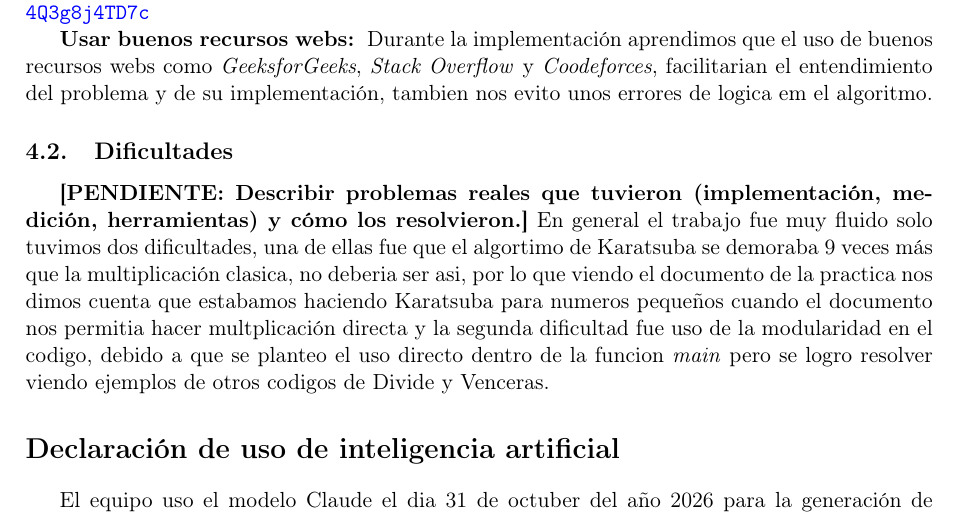
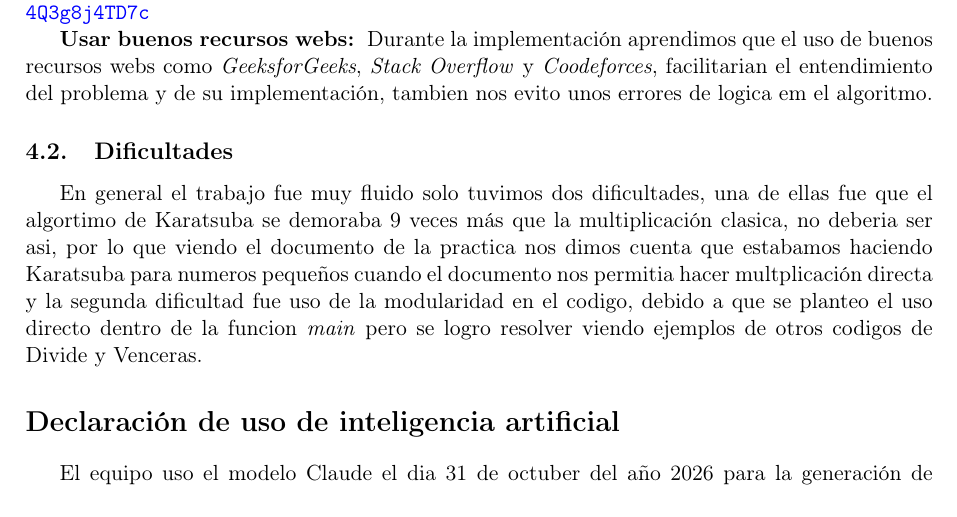
Before and after one commit to Lalopimo/ADA_P2_Pina_Quimbayo, a LaTeX document (informe/informe.tex): part of page 6 of 6, cut so that both start at the same text. Compiled offline with pdfLaTeX.

Commit message:
Ajustes en el informe.

```diff
--- a/informe/informe.tex
+++ b/informe/informe.tex
@@ -274,7 +274,6 @@ este video como referencia: \url{https://www.youtube.com/watch?v=4Q3g8j4TD7c}
 \textbf{Usar buenos recursos webs: } Durante la implementación aprendimos que el uso de buenos recursos webs como \textit{GeeksforGeeks}, \textit{Stack Overflow} y \textit{Coodeforces}, facilitarian el entendimiento del problema y de su implementación, tambien nos evito unos errores de logica em el algoritmo.
 
 \subsection{Dificultades}
-\pendiente{Describir problemas reales que tuvieron (implementación, medición, herramientas) y cómo los resolvieron.}
 En general el trabajo fue muy fluido solo tuvimos dos dificultades, una de ellas fue que el algortimo de Karatsuba se demoraba 9 veces más que la multiplicación clasica, no deberia ser asi,
 por lo que viendo el documento de la practica nos dimos cuenta que estabamos haciendo Karatsuba para numeros pequeños cuando el documento nos permitia hacer multplicación directa y la segunda dificultad fue uso de la modularidad en el codigo, debido a que se planteo el uso directo dentro de la funcion \textit{main} pero se logro resolver viendo ejemplos de otros codigos de Divide y Venceras.
 
```
Also changed, not shown: 1 other file.
